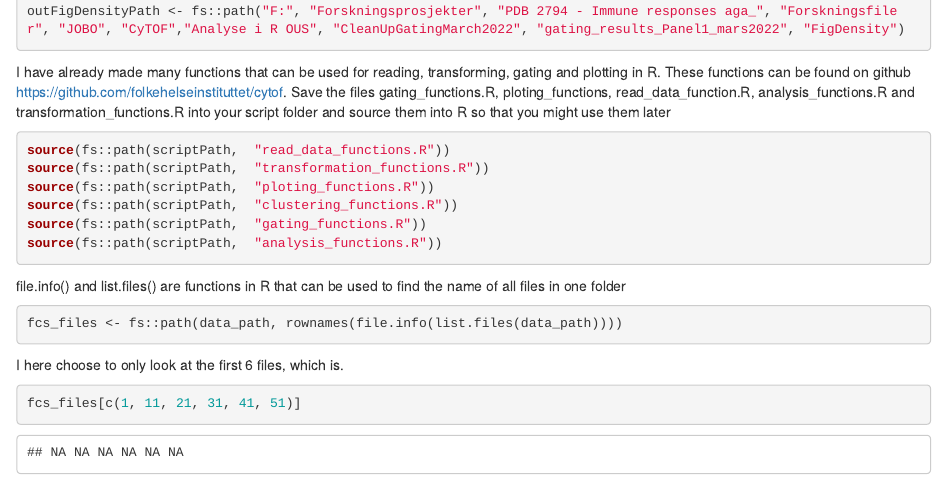
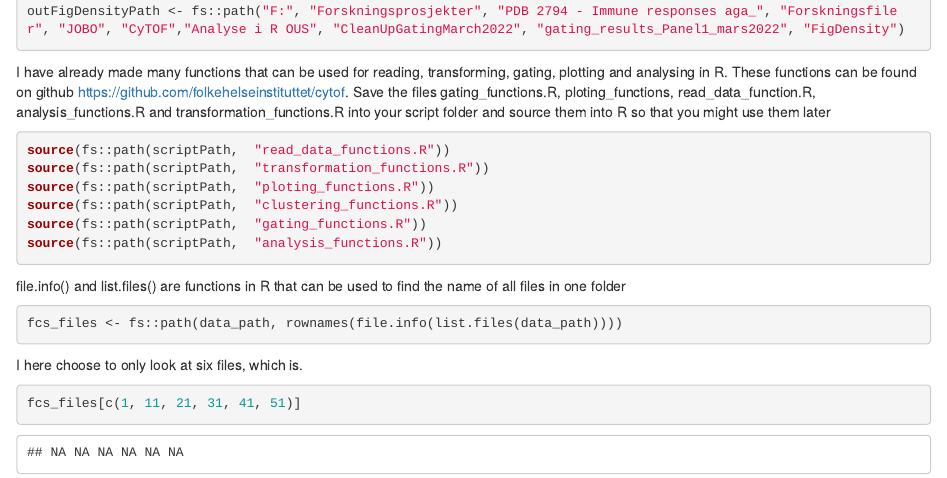
Before and after one commit to folkehelseinstituttet/cytof, an R Markdown document (introduction to clean up gating.Rmd): the page in a window 1100 px wide, from 740 px down. Rendered offline with R 4.5, knitr and Pandoc, with nearby package versions; drawn as R Markdown's standard HTML page in place of the format the file asks for; some code elsewhere in the file could not run offline.

Commit message:
english correction (need more)

````diff
--- a/introduction to clean up gating.Rmd
+++ b/introduction to clean up gating.Rmd
@@ -39,7 +39,7 @@ outFigSignalPath <- fs::path("F:", "Forskningsprosjekter", "PDB 2794 - Immune re
 outFigDensityPath <- fs::path("F:", "Forskningsprosjekter", "PDB 2794 - Immune responses aga_", "Forskningsfiler", "JOBO", "CyTOF","Analyse i R OUS", "CleanUpGatingMarch2022", "gating_results_Panel1_mars2022", "FigDensity")
 ```
 
-I have already made many functions that can be used for reading, transforming, gating and plotting in R. These functions can be found on github https://github.com/folkehelseinstituttet/cytof. Save the files gating_functions.R, ploting_functions, read_data_function.R, analysis_functions.R and transformation_functions.R into your script folder and source them into R so that you might use them later
+I have already made many functions that can be used for reading, transforming, gating, plotting and analysing in R. These functions can be found on github https://github.com/folkehelseinstituttet/cytof. Save the files gating_functions.R, ploting_functions, read_data_function.R, analysis_functions.R and transformation_functions.R into your script folder and source them into R so that you might use them later
 
 ```{r, include = F}
 #idea; maybe make one great file?
@@ -61,7 +61,7 @@ file.info() and list.files() are functions in R that can be  used to find the na
 fcs_files <- fs::path(data_path, rownames(file.info(list.files(data_path))))
 ```
 
-I here choose to only look at the first 6 files, which is.
+I here choose to only look at six files, which is.
 
 ```{r}
 fcs_files[c(1, 11, 21, 31, 41, 51)]
````
